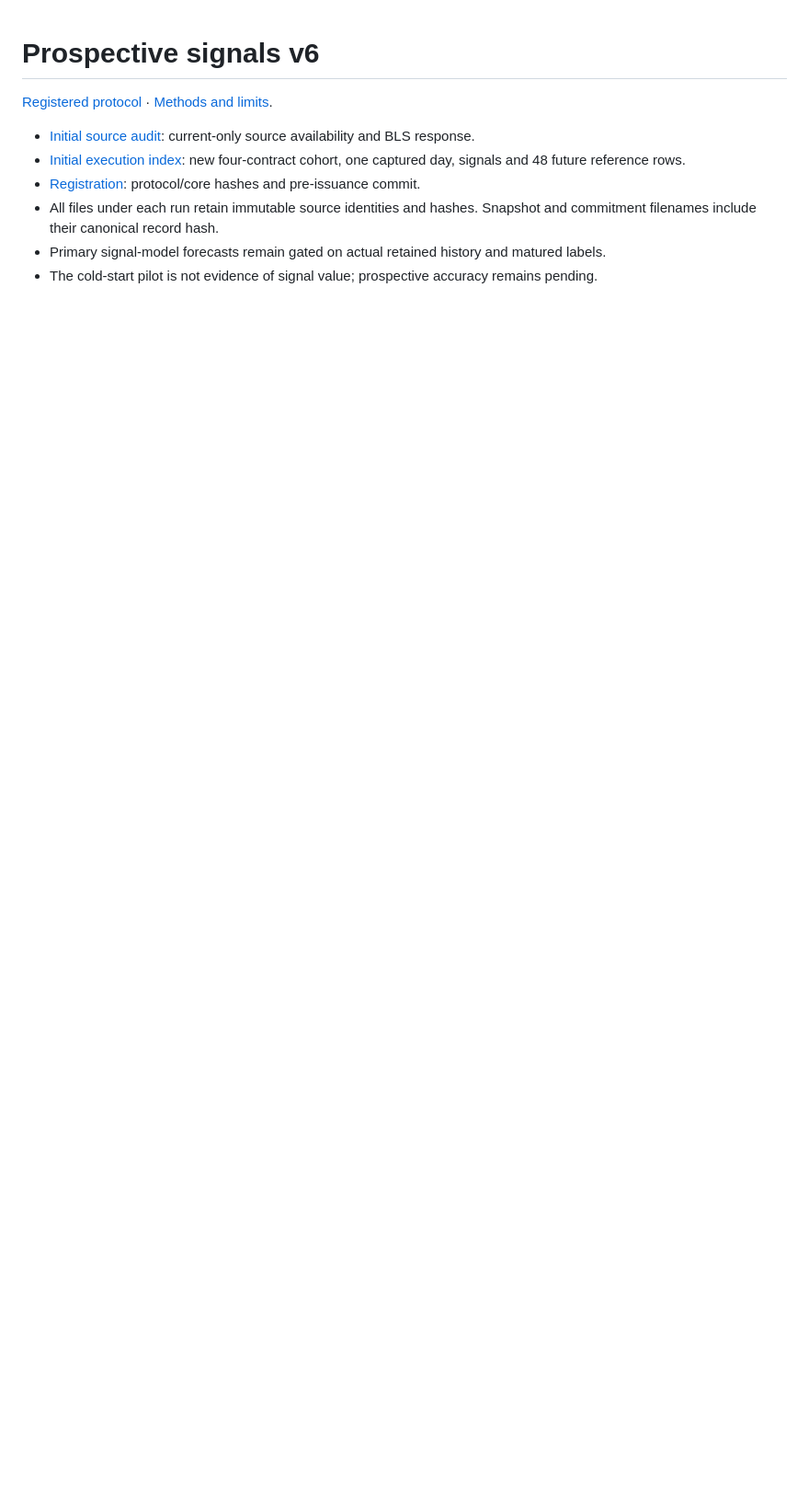
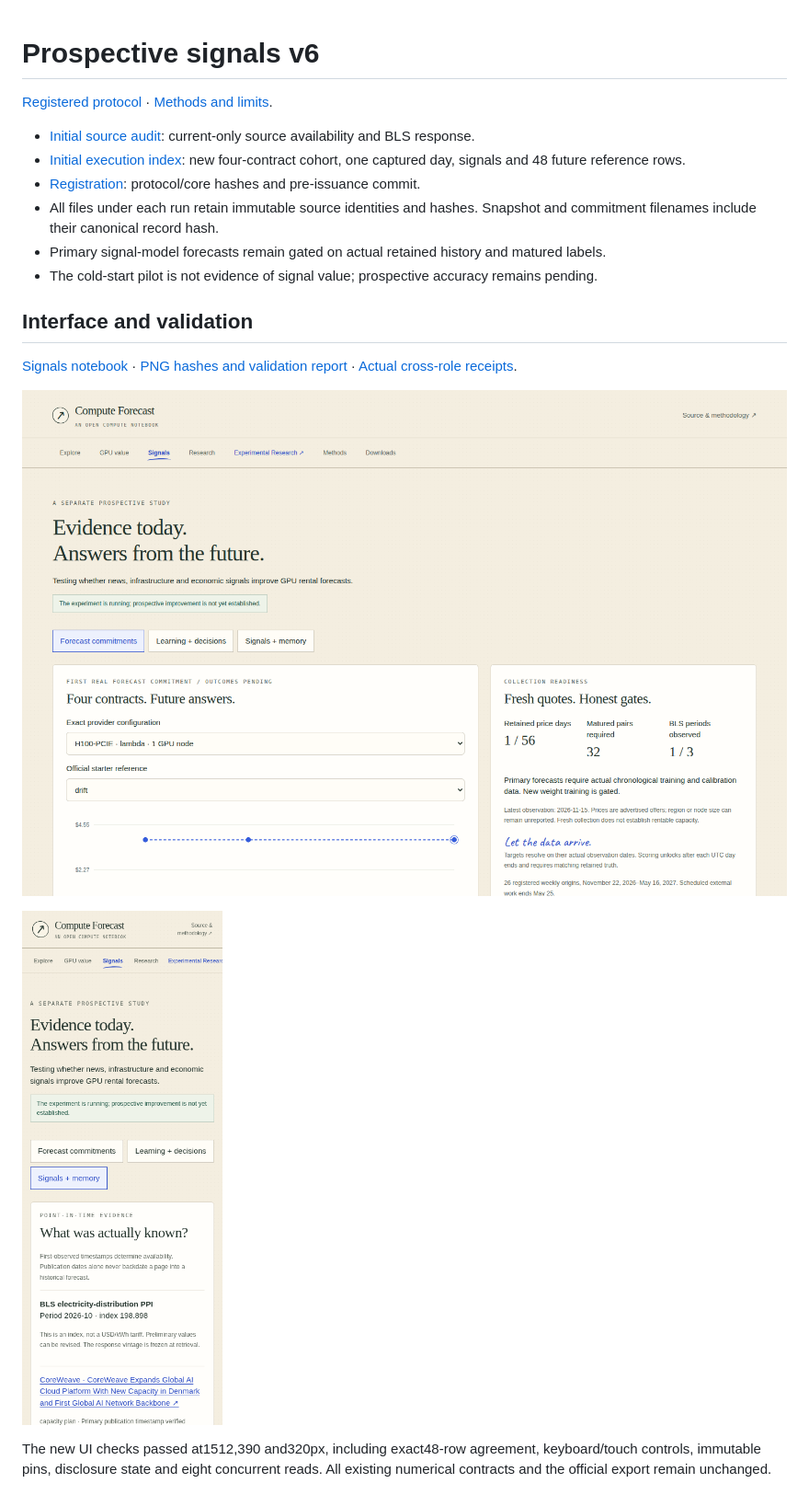
Before and after one commit to howdymary/compute-forecasting, a Markdown page: results/signals-v6/README.md, the part around the change. Shown at 92% size. GitHub-like rendering; pictures changed too: docs/images/signals-v6-1512-commitments.png (added), docs/images/signals-v6-390-signals.png (added); blank space fills up the shorter version.

Commit message:
Publish inspected signal-study notebook captures and credential-free image verification

```diff
--- a/results/signals-v6/README.md
+++ b/results/signals-v6/README.md
@@ -8,3 +8,13 @@
 - All files under each run retain immutable source identities and hashes. Snapshot and commitment filenames include their canonical record hash.
 - Primary signal-model forecasts remain gated on actual retained history and matured labels.
 - The cold-start pilot is not evidence of signal value; prospective accuracy remains pending.
+
+## Interface and validation
+
+[Signals notebook](https://howdymary--compute-forecast-observatory-web.us-east.modal.run/#signals) · [PNG hashes and validation report](ui-publication.json) · [Actual cross-role receipts](runs/43764698758/memory.json).
+
+![Actual forecast commitments, desktop](../../docs/images/signals-v6-1512-commitments.png)
+
+![Source vintages and memory, mobile](../../docs/images/signals-v6-390-signals.png)
+
+The new UI checks passed at1512,390 and320px, including exact48-row agreement, keyboard/touch controls, immutable pins, disclosure state and eight concurrent reads. All existing numerical contracts and the official export remain unchanged.
```
Also changed, not shown: docs/prospective-signals-v6.md (+4 -0 lines), docs/images/signals-v6-1512-learning.png (added), docs/images/signals-v6-1512-signals.png (added), docs/images/signals-v6-390-commitments.png (added), docs/images/signals-v6-390-learning.png (added), 3 other files.
